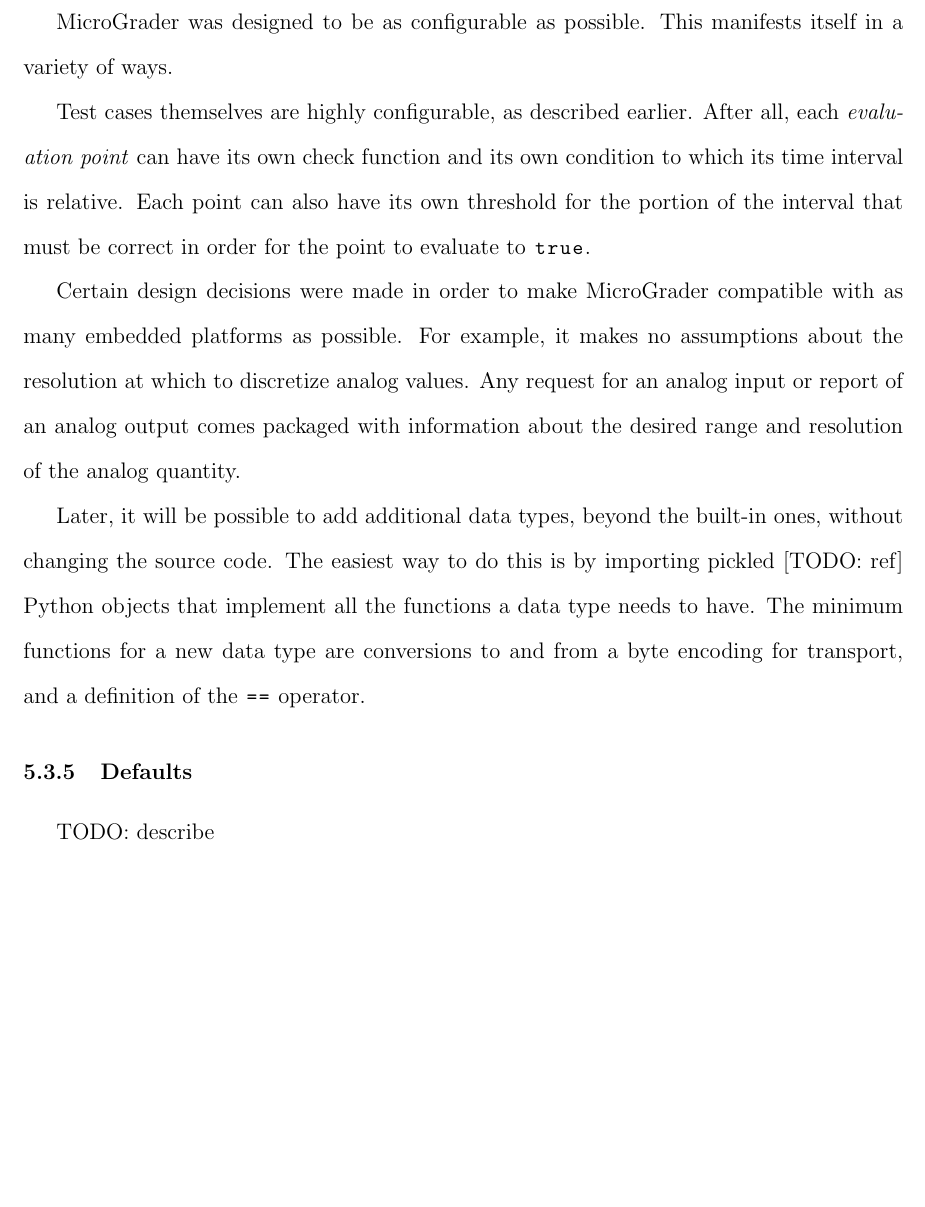
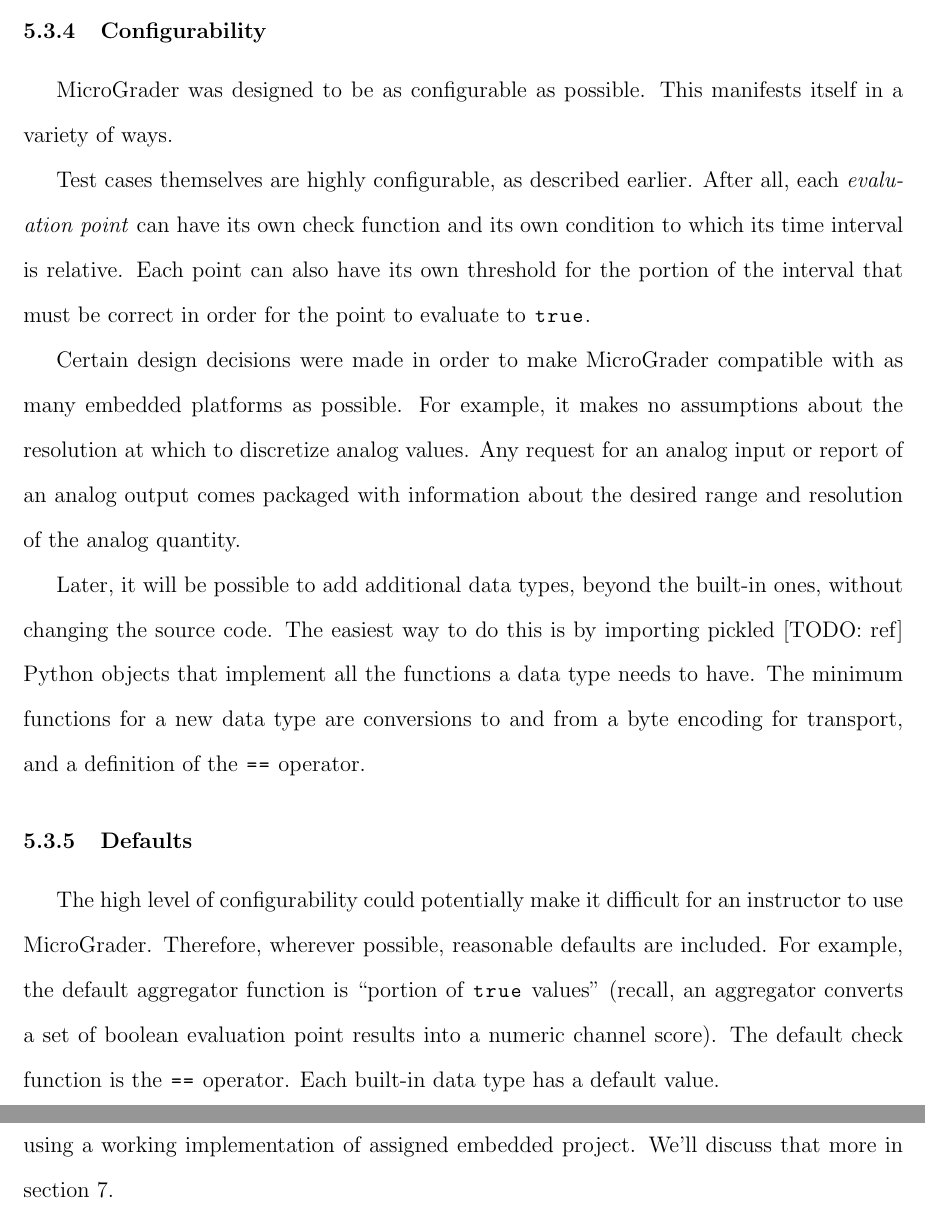
Before and after one commit to dmendelsohn/micrograder-paper, a LaTeX thesis (thesis.tex): part of page 24 of 30 before the commit and two parts of pages 24 and 25 of 31 after it, the two joined at a grey line, cut at the place of the change, the shorter picture padded with empty space. Compiled offline with pdfLaTeX.

Commit message:
finished first pass of implementation write up

```diff
--- a/thesis.tex
+++ b/thesis.tex
@@ -323,7 +323,10 @@ Certain design decisions were made in order to make MicroGrader compatible with
 Later, it will be possible to add additional data types, beyond the built-in ones, without changing the source code.  The easiest way to do this is by importing pickled [TODO: ref] Python objects that implement all the functions a data type needs to have.  The minimum functions for a new data type are conversions to and from a byte encoding for transport, and a definition of the |==| operator.
 
 \subsubsection{Defaults}
-TODO: describe
+The high level of configurability could potentially make it difficult for an instructor to use MicroGrader.  Therefore, wherever possible, reasonable defaults are included.  For example, the default aggregator function is ``portion of |true| values" (recall, an aggregator converts a set of boolean evaluation point results into a numeric channel score).  The default check function is the |==| operator.  Each built-in data type has a default value.
+
+Furthermore, defaults make it easy for instructors to dynamically construct a test case using a working implementation of assigned embedded project.  We'll discuss that more in section \ref{sec:scaffold}.
+
 
 \newpage
 \section{Limitations}
```
Also changed, not shown: thesis.pdf, thesis.tex (3 more changed lines).
